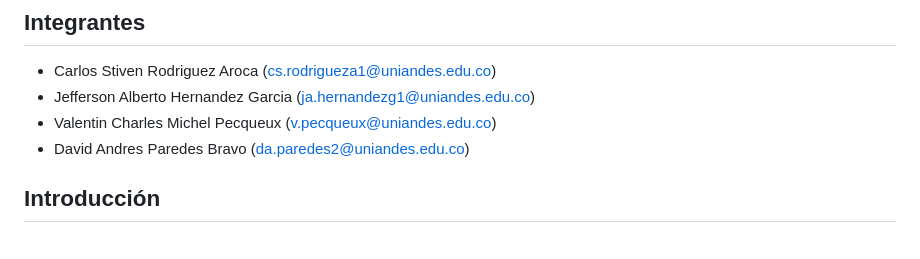
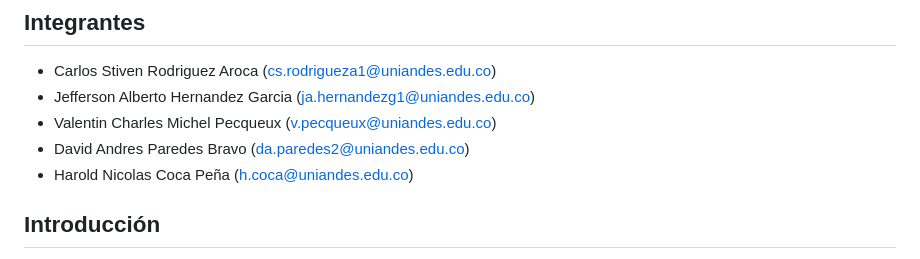
Before and after one commit to Carlos-Rodriguez98/toDoListApp, a Markdown page: README.md, the part around the change. Drawn GitHub-style.

```diff
--- a/README.md
+++ b/README.md
@@ -5,6 +5,7 @@
 - Jefferson Alberto Hernandez Garcia (ja.hernandezg1@uniandes.edu.co)
 - Valentin Charles Michel Pecqueux (v.pecqueux@uniandes.edu.co)
 - David Andres Paredes Bravo (da.paredes2@uniandes.edu.co)
+- Harold Nicolas Coca Peña (h.coca@uniandes.edu.co)
 
 ## Introducción
 To Do List App es una aplicación de gestión de tareas moderna y distribuida, construida con una arquitectura de microservicios. La aplicación permite a los usuarios gestionar sus tareas diarias de manera eficiente, organizándolas por categorías y manteniendo un seguimiento de su progreso.
```
